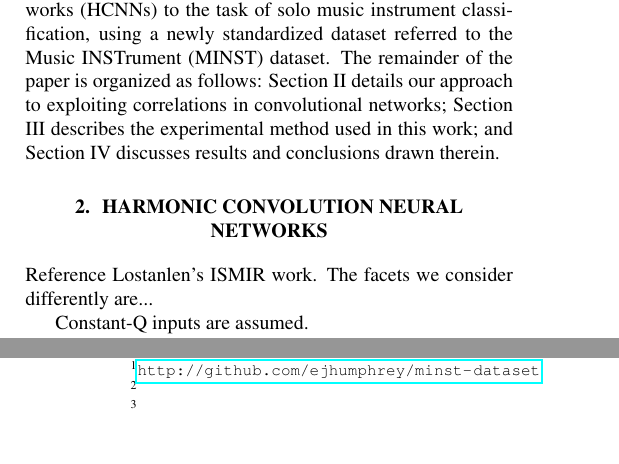
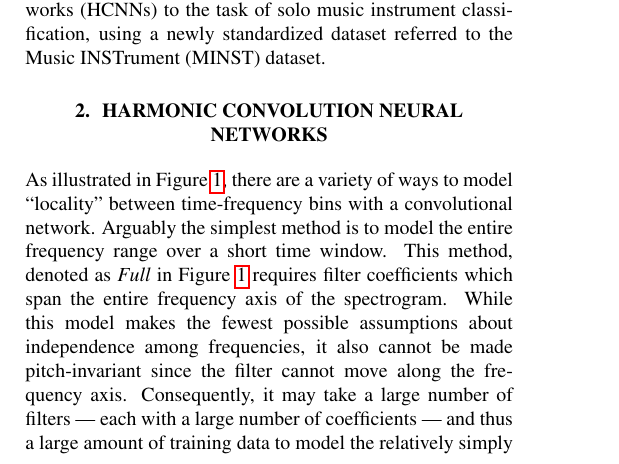
Before and after one commit to ejhumphrey/harmonic-cnn, a LaTeX paper (paper/2016_HarmonicCNN.tex): two parts of the columns of pages 1 and 2 of 2 before the commit and part of one column of page 1 of 3 after it, the two joined at a grey line, cut so that both start at the same text, the shorter picture padded with empty space. Compiled offline with pdfLaTeX.

Commit message:
added some related work blurb

```diff
--- a/paper/2016_HarmonicCNN.tex
+++ b/paper/2016_HarmonicCNN.tex
@@ -14,6 +14,7 @@
 \usepackage{graphicx}
 \usepackage{color}
 \usepackage{hyperref}
+\usepackage{cleveref}
 
 % Title.
 % ------
@@ -121,12 +122,34 @@ In this work, we apply Harmonic Convolution Neural Networks (HCNNs) to the task
-The remainder of the paper is organized as follows:
-Section II details our approach to exploiting correlations in convolutional networks;
-Section III describes the experimental method used in this work;
-and Section IV discusses results and conclusions drawn therein.
+%The remainder of the paper is organized as follows:
+%Section II details our approach to exploiting correlations in convolutional networks;
+%Section III describes the experimental method used in this work;
+%and Section IV discusses results and conclusions drawn therein.
 
 
 \section{Harmonic Convolution Neural Networks}\label{sec:page_size}
 
-Reference Lostanlen's ISMIR work.
-The facets we consider differently are...
+% 1. convnets in time-frequency (stft, 1d)
+% 2. convnets in time-logf (cqt, 1d/full)
+% 3. convnets in time-logf (cqt, 2d/small)
+% 4. lostanlen: octave relations
+% 5. us: harmonic relations
 
-Constant-Q inputs are assumed.
+\begin{figure}
+    \includegraphics[width=\columnwidth]{figs/filter-shapes}
+    \caption{A comparison of different sparsity patterns for convolutional networks on spectrogram inputs.
+        \emph{Full} connectivity requires that the filter connect to all frequency bins in a temporal window around the sample frame at time $t$.
+        \emph{Frequency-local} connectivity only connects a filter to near-by frequencies at time-frequency $(t, f)$.
+        \emph{Octave-local} connectivity allows a filter to connect to the same pitch classes across different octaves at time-frequency $(t, f)$: that is, frequencies related to $f$ by integer powers of 2 $f' = f \cdot 2^k$.
+        \emph{Harmonic-local} connectivity allows a filter to connect to harmonically related frequencies: $f' \in \{f, 2f, 3f, \dots\}$.}
+\label{figs:filter-shapes}
+\end{figure}
+
+As illustrated in \Cref{figs:filter-shapes}, there are a variety of ways to model ``locality'' between time-frequency bins with a convolutional network.
+Arguably the simplest method is to model the entire frequency range over a short time window.
+This method, denoted as \emph{Full} in \Cref{figs:filter-shapes} requires filter coefficients which span the entire frequency axis of the spectrogram.
+While this model makes the fewest possible assumptions about independence among frequencies, it also cannot be made pitch-invariant since the filter cannot move along the frequency axis.
+Consequently, it may take a large number of filters --- each with a large number of coefficients --- and thus a large amount of training data to model the relatively simply phenomenon of pitch modulation.
+However, this approach has been demonstrated to be effective for high-level tasks. %TODO: cite sander, maybe pablo, eric, etc\ldots
+
+The second approach uses smaller filters, which can be moved along the frequency axis.
+For this approach to properly generate pitch-invariant features, the frequency axis of the spectrogram must be logarithmically spaced, as in the constant-Q transform (CQT).
+This method, denoted as \emph{Frequency-local} in \Cref{figs:filter-shapes}, is closely related to the local receptive field filters used in computer vision applications.
```
Also changed, not shown: paper/figs/filter-shapes.pdf, paper/2016_HarmonicCNN.tex (30 more changed lines), 1 other file.
